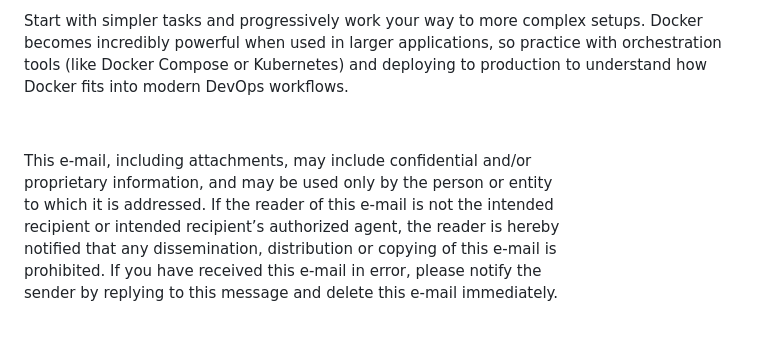
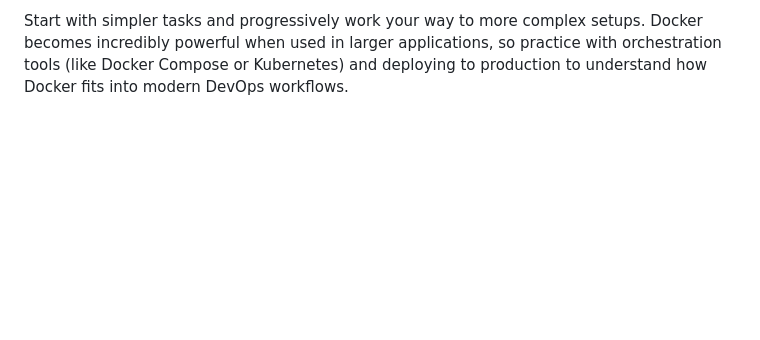
Before and after one commit to vivek9716/docker-simple-examples, a Markdown page: README.md, the part around the change. GitHub-like rendering; blank space fills up the shorter version.

```diff
--- a/README.md
+++ b/README.md
@@ -87,13 +87,4 @@
  to understand how Docker fits into modern DevOps workflows.<u></u><u></u></p>
 <p class="MsoNormal"><span style="font-size:11.0pt"><u></u>&nbsp;<u></u></span></p>
 </div>
-
-<div>
-This e-mail, including attachments, may include confidential and/or<br>
-proprietary information, and may be used only by the person or entity<br>
-to which it is addressed. If the reader of this e-mail is not the intended<br>
-recipient or intended recipient’s authorized agent, the reader is hereby<br>
-notified that any dissemination, distribution or copying of this e-mail is<br>
-prohibited. If you have received this e-mail in error, please notify the<br>
-sender by replying to this message and delete this e-mail immediately.<div class="yj6qo"></div><div class="adL"><br>
-</div></div></div>
+</div></div>
```
